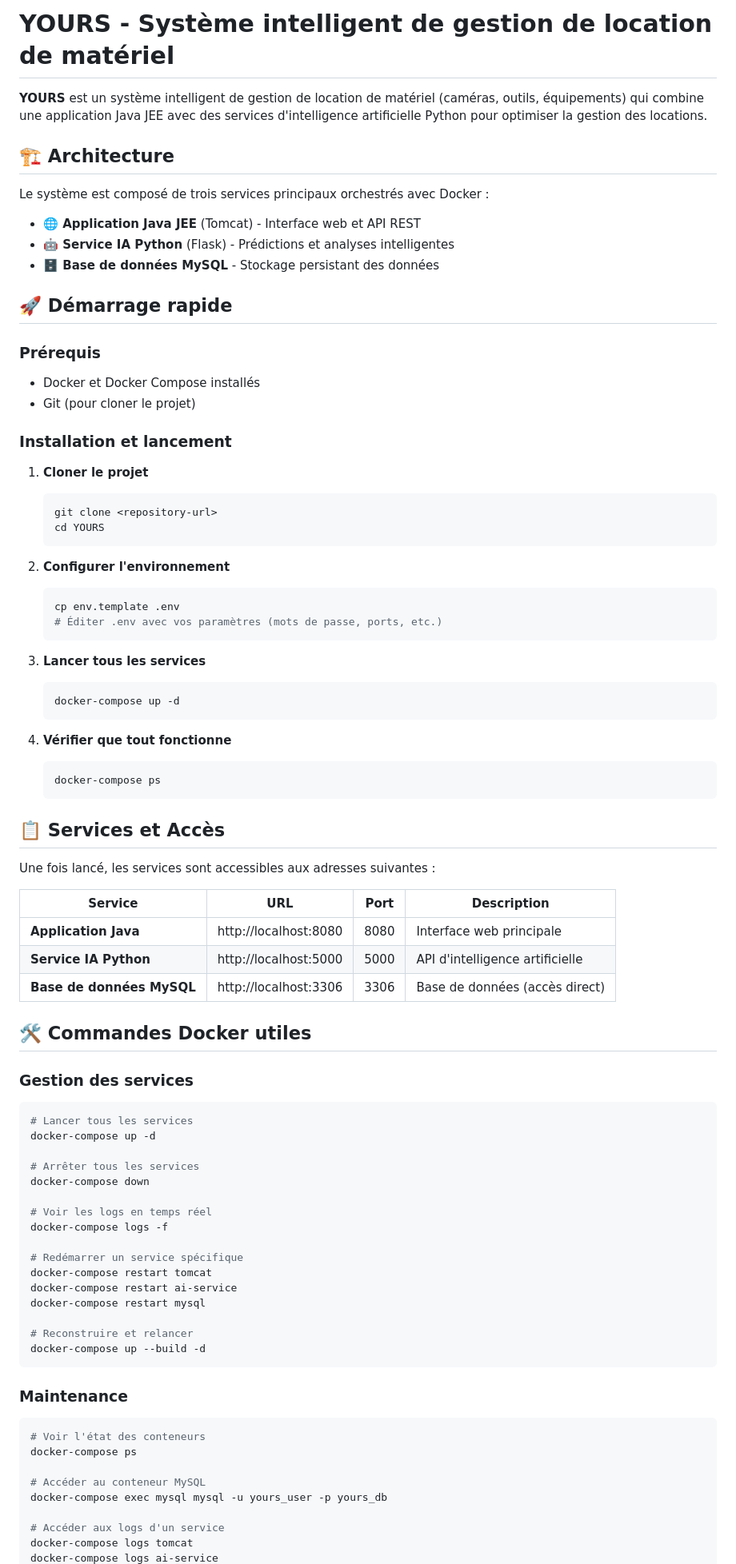
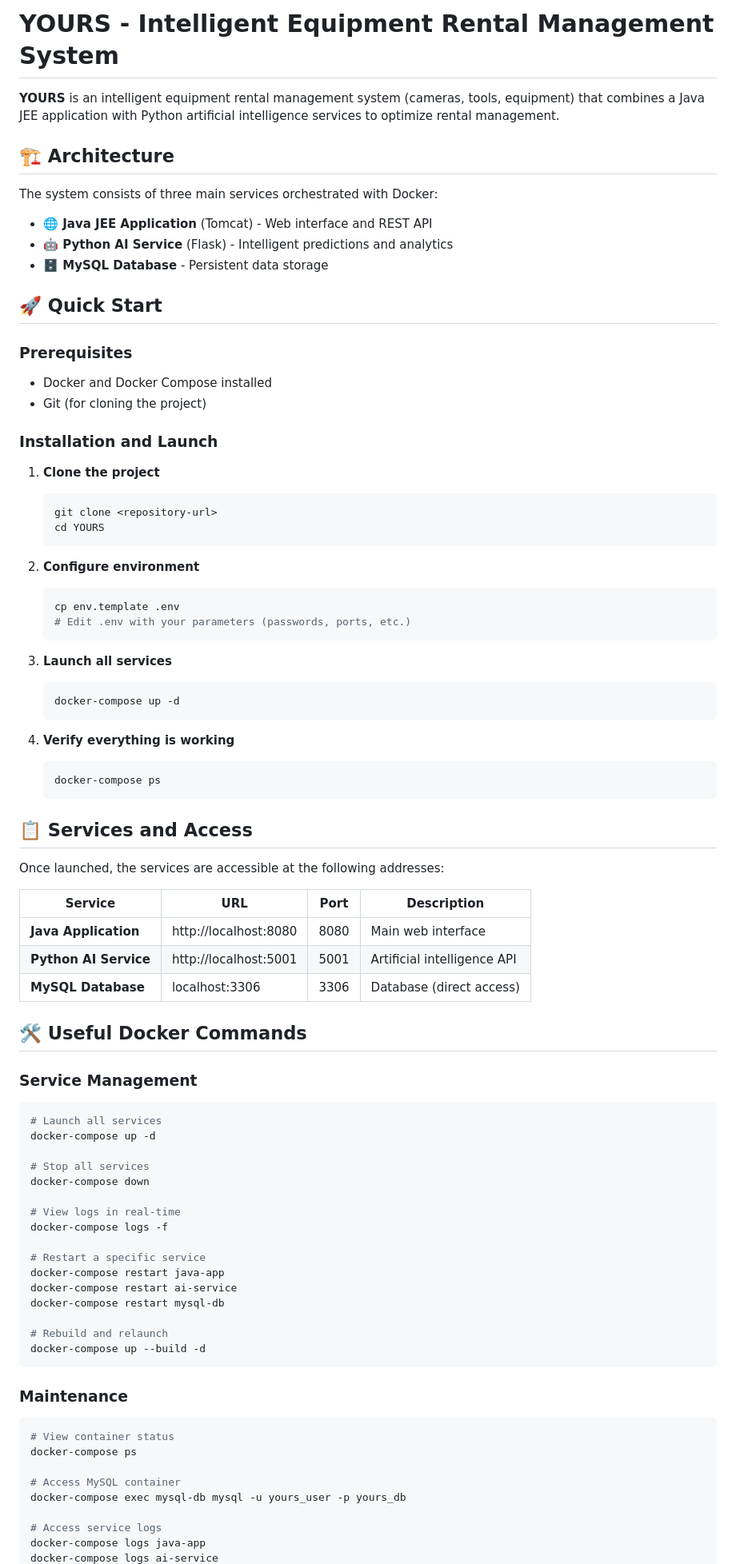
Before and after one commit to mbelouar/YOURS, a Markdown page: README.md, the part around one of its changes. Shown at 80% size. Rendered like a GitHub page.

````diff
--- a/README.md
+++ b/README.md
@@ -1,91 +1,91 @@
-# YOURS - Système intelligent de gestion de location de matériel
+# YOURS - Intelligent Equipment Rental Management System
 
-**YOURS** est un système intelligent de gestion de location de matériel (caméras, outils, équipements) qui combine une application Java JEE avec des services d'intelligence artificielle Python pour optimiser la gestion des locations.
+**YOURS** is an intelligent equipment rental management system (cameras, tools, equipment) that combines a Java JEE application with Python artificial intelligence services to optimize rental management.
 
 ## 🏗️ Architecture
 
-Le système est composé de trois services principaux orchestrés avec Docker :
+The system consists of three main services orchestrated with Docker:
 
-- **🌐 Application Java JEE** (Tomcat) - Interface web et API REST
-- **🤖 Service IA Python** (Flask) - Prédictions et analyses intelligentes
-- **🗄️ Base de données MySQL** - Stockage persistant des données
+- **🌐 Java JEE Application** (Tomcat) - Web interface and REST API
+- **🤖 Python AI Service** (Flask) - Intelligent predictions and analytics
+- **🗄️ MySQL Database** - Persistent data storage
 
-## 🚀 Démarrage rapide
+## 🚀 Quick Start
 
-### Prérequis
+### Prerequisites
 
-- Docker et Docker Compose installés
-- Git (pour cloner le projet)
+- Docker and Docker Compose installed
+- Git (for cloning the project)
 
-### Installation et lancement
+### Installation and Launch
 
-1. **Cloner le projet**
+1. **Clone the project**
 
    ```bash
    git clone <repository-url>
    cd YOURS
    ```
 
-2. **Configurer l'environnement**
+2. **Configure environment**
 
    ```bash
    cp env.template .env
-   # Éditer .env avec vos paramètres (mots de passe, ports, etc.)
+   # Edit .env with your parameters (passwords, ports, etc.)
    ```
 
-3. **Lancer tous les services**
+3. **Launch all services**
 
    ```bash
    docker-compose up -d
    ```
 
-4. **Vérifier que tout fonctionne**
+4. **Verify everything is working**
    ```bash
    docker-compose ps
    ```
 
-## 📋 Services et Accès
+## 📋 Services and Access
 
-Une fois lancé, les services sont accessibles aux adresses suivantes :
+Once launched, the services are accessible at the following addresses:
 
-| Service                   | URL                   | Port | Description                     |
-| ------------------------- | --------------------- | ---- | ------------------------------- |
-| **Application Java**      | http://localhost:8080 | 8080 | Interface web principale        |
-| **Service IA Python**     | http://localhost:5000 | 5000 | API d'intelligence artificielle |
-| **Base de données MySQL** | http://localhost:3306 | 3306 | Base de données (accès direct)  |
+| Service                | URL                   | Port | Description                     |
+| ---------------------- | --------------------- | ---- | ------------------------------- |
+| **Java Application**   | http://localhost:8080 | 8080 | Main web interface              |
+| **Python AI Service**  | http://localhost:5001 | 5001 | Artificial intelligence API     |
+| **MySQL Database**     | localhost:3306        | 3306 | Database (direct access)        |
 
-## 🛠️ Commandes Docker utiles
+## 🛠️ Useful Docker Commands
 
-### Gestion des services
+### Service Management
 
 ```bash
-# Lancer tous les services
+# Launch all services
 docker-compose up -d
 
-# Arrêter tous les services
+# Stop all services
 docker-compose down
 
-# Voir les logs en temps réel
+# View logs in real-time
 docker-compose logs -f
 
-# Redémarrer un service spécifique
-docker-compose restart tomcat
+# Restart a specific service
+docker-compose restart java-app
 docker-compose restart ai-service
-docker-compose restart mysql
+docker-compose restart mysql-db
 
-# Reconstruire et relancer
+# Rebuild and relaunch
 docker-compose up --build -d
 ```
 
 ### Maintenance
 
 ```bash
-# Voir l'état des conteneurs
+# View container status
 docker-compose ps
 
-# Accéder au conteneur MySQL
-docker-compose exec mysql mysql -u yours_user -p yours_db
+# Access MySQL container
+docker-compose exec mysql-db mysql -u yours_user -p yours_db
 
-# Accéder aux logs d'un service
-docker-compose logs tomcat
+# Access service logs
+docker-compose logs java-app
 docker-compose logs ai-service
````
Also changed, not shown: other parts of README.md (+148 -116 lines).
